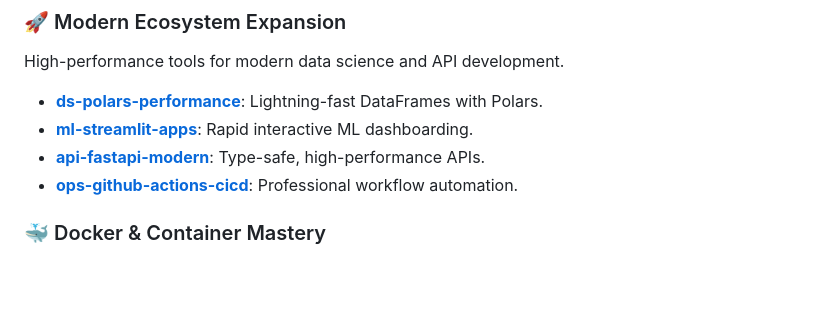
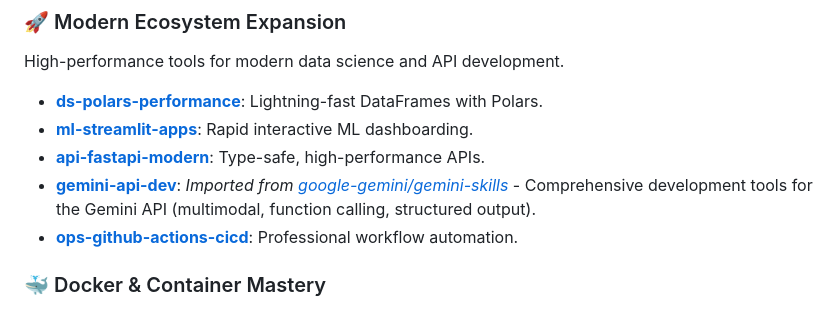
Before and after one commit to jcorpac/ai-skills-library, a Markdown page: README.md, the part around the change. Drawn GitHub-style; blank space fills up the shorter version.

Commit message:
Import gemini-api-dev from google-gemini/gemini-skills

```diff
--- a/README.md
+++ b/README.md
@@ -133,6 +133,7 @@ High-performance tools for modern data science and API development.
 - **[ds-polars-performance](./ds/ds-polars-performance)**: Lightning-fast DataFrames with Polars.
 - **[ml-streamlit-apps](./ml/ml-streamlit-apps)**: Rapid interactive ML dashboarding.
 - **[api-fastapi-modern](./api/api-fastapi-modern)**: Type-safe, high-performance APIs.
+- **[gemini-api-dev](./api/gemini-api-dev)**: *Imported from [google-gemini/gemini-skills](https://github.com/google-gemini/gemini-skills)* - Comprehensive development tools for the Gemini API (multimodal, function calling, structured output).
 - **[ops-github-actions-cicd](./ops/ops-github-actions-cicd)**: Professional workflow automation.
 
 ### 🐳 Docker & Container Mastery
```
Also changed, not shown: api/gemini-api-dev/SKILL.md (added, +127 -0 lines).
